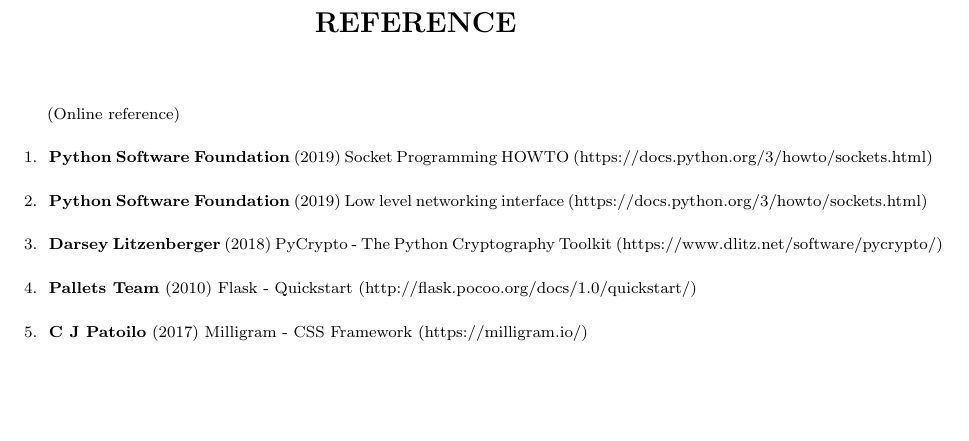
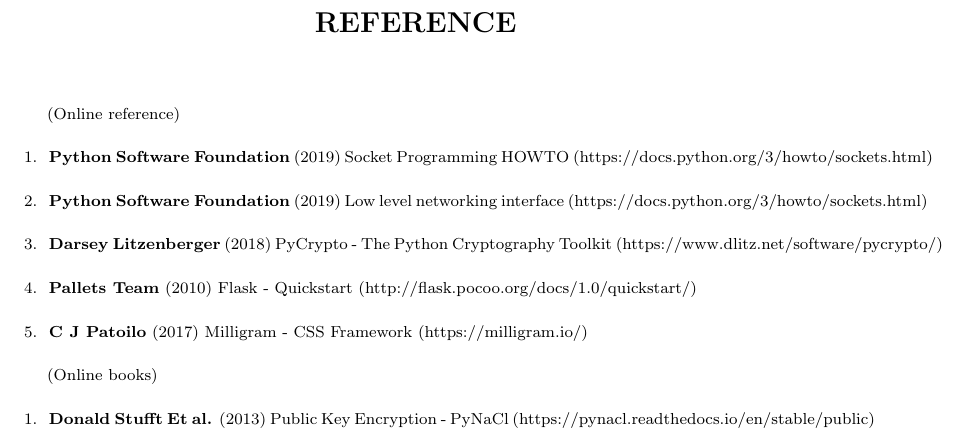
Before and after one commit to karuvally/mca_project_report, a LaTeX thesis (report/master.tex, which reads report/reference.tex): part of page 26 of 26, cut so that both start at the same text, the shorter picture padded with empty space. Compiled offline with pdfLaTeX.

Commit message:
added pynacl readthedocs

```diff
--- a/report/reference.tex
+++ b/report/reference.tex
@@ -20,4 +20,10 @@
         (https://milligram.io/)
 \end{enumerate}
 
+\scriptsize{(Online books)}
+\begin{enumerate}
+    \item \textbf{Donald Stufft Et al.} (2013) Public Key Encryption - PyNaCl
+        (https://pynacl.readthedocs.io/en/stable/public)
+\end{enumerate}
+
 \newpage
```
Also changed, not shown: report/master.pdf.
